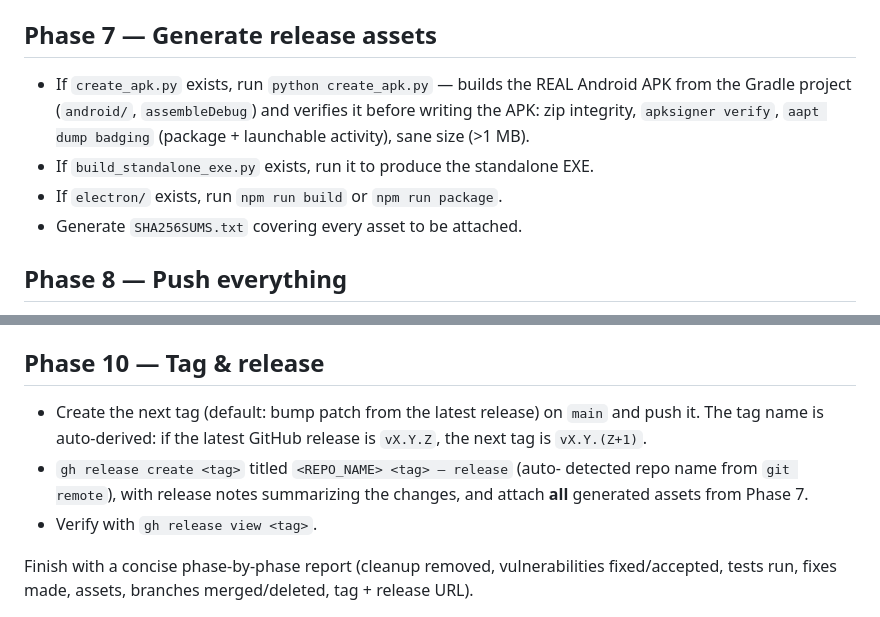
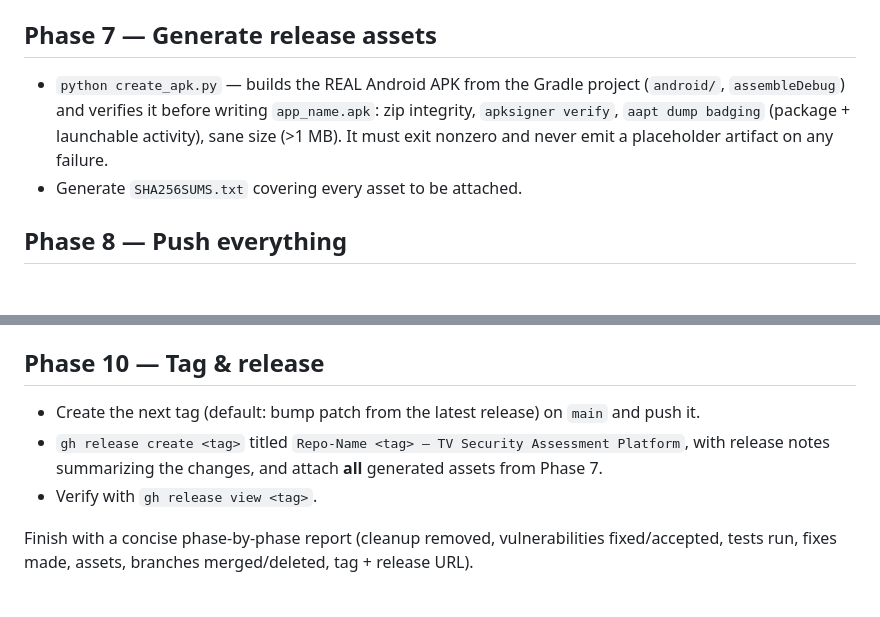
Before and after one commit to ProjectZeroDays/SpyTV, a Markdown page: .opencode/commands/push.md, 2 parts joined by grey strips. Drawn GitHub-style; blank space fills up the shorter version.

```diff
--- a/.opencode/commands/push.md
+++ b/.opencode/commands/push.md
@@ -74,12 +58,11 @@ present, so the command works on any repo.
   an interrupted run).
 
 ## Phase 7 — Generate release assets
-- If `create_apk.py` exists, run `python create_apk.py` — builds the REAL
-  Android APK from the Gradle project (`android/`, `assembleDebug`) and verifies
-  it before writing the APK: zip integrity, `apksigner verify`,
-  `aapt dump badging` (package + launchable activity), sane size (>1 MB).
-- If `build_standalone_exe.py` exists, run it to produce the standalone EXE.
-- If `electron/` exists, run `npm run build` or `npm run package`.
+- `python create_apk.py` — builds the REAL Android APK from the Gradle
+  project (`android/`, `assembleDebug`) and verifies it before writing
+  `app_name.apk`: zip integrity, `apksigner verify`, `aapt dump badging`
+  (package + launchable activity), sane size (>1 MB). It must exit nonzero
+  and never emit a placeholder artifact on any failure.
 - Generate `SHA256SUMS.txt` covering every asset to be attached.
 
 ## Phase 8 — Push everything
@@ -95,11 +78,10 @@ present, so the command works on any repo.
 
 ## Phase 10 — Tag & release
 - Create the next tag (default: bump patch from the latest release) on `main`
-  and push it. The tag name is auto-derived: if the latest GitHub release is
-  `vX.Y.Z`, the next tag is `vX.Y.(Z+1)`.
-- `gh release create <tag>` titled `<REPO_NAME> <tag> — release` (auto-
-  detected repo name from `git remote`), with release notes summarizing the
-  changes, and attach **all** generated assets from Phase 7.
+  and push it.
+- `gh release create <tag>` titled `Repo-Name <tag> — TV Security Assessment
+  Platform`, with release notes summarizing the changes, and attach **all**
+  generated assets from Phase 7.
 - Verify with `gh release view <tag>`.
 
 Finish with a concise phase-by-phase report (cleanup removed, vulnerabilities
```
Also changed, not shown: other parts of .opencode/commands/push.md (+25 -41 lines).
